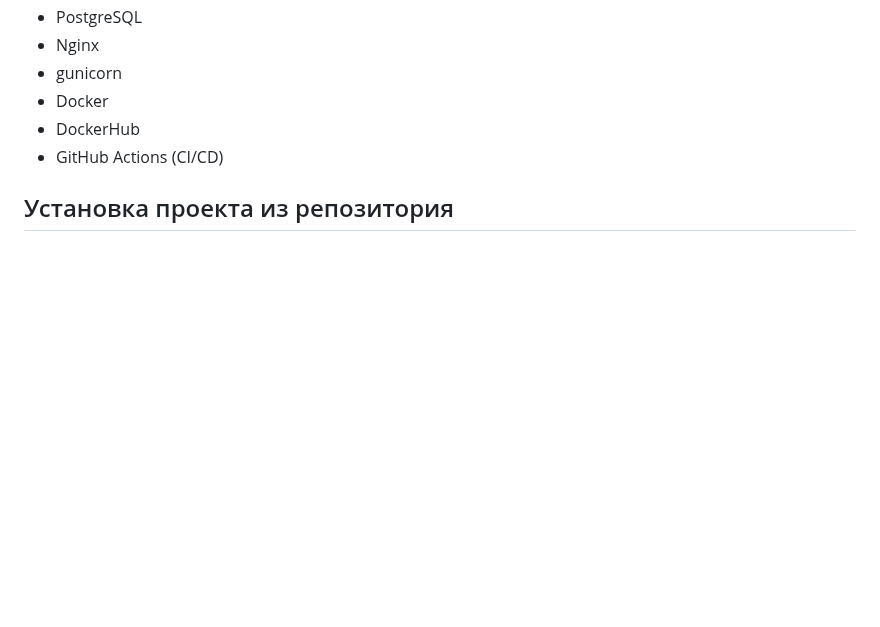
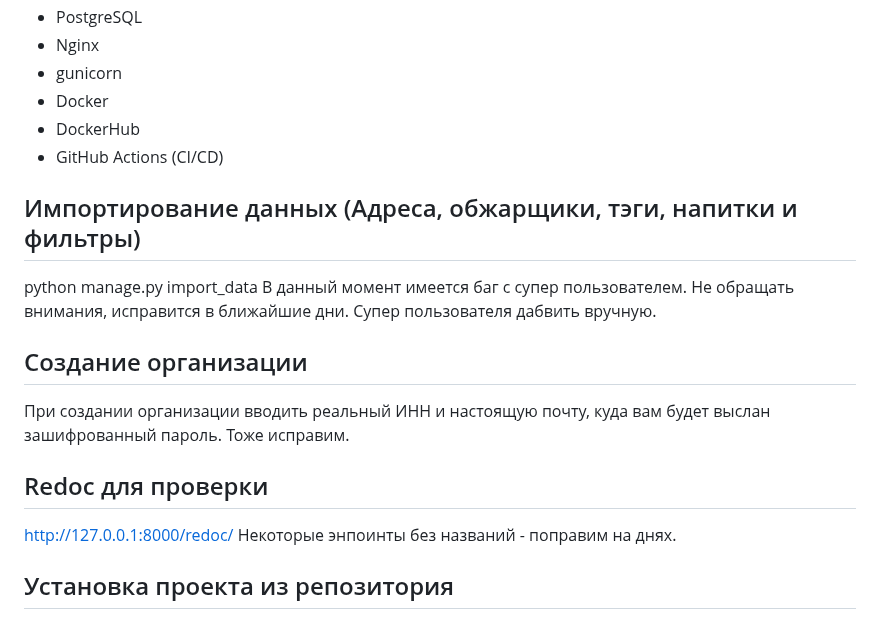
Before and after one commit to py-Coffee-Guide/coffee-guide-backend, a Markdown page: README.md, the part around the change. Drawn GitHub-style; blank space fills up the shorter version.

```diff
--- a/README.md
+++ b/README.md
@@ -131,6 +131,20 @@ poetry shell
 - DockerHub
 - GitHub Actions (CI/CD)
 
+## Импортирование данных (Адреса, обжарщики, тэги, напитки и фильтры)
+python manage.py import_data
+В данный момент имеется баг с супер пользователем. Не обращать внимания, исправится в ближайшие дни.
+Супер пользователя дабвить вручную.
+
+## Создание организации
+При создании организации вводить реальный ИНН и настоящую почту, куда вам будет выслан зашифрованный пароль. Тоже исправим.
+
+
+## Redoc для проверки
+http://127.0.0.1:8000/redoc/
+Некоторые энпоинты без названий - поправим на днях.
+
+
 ## Установка проекта из репозитория
 ### Клонировать репозиторий и перейти в него в командной строке:
 
```
